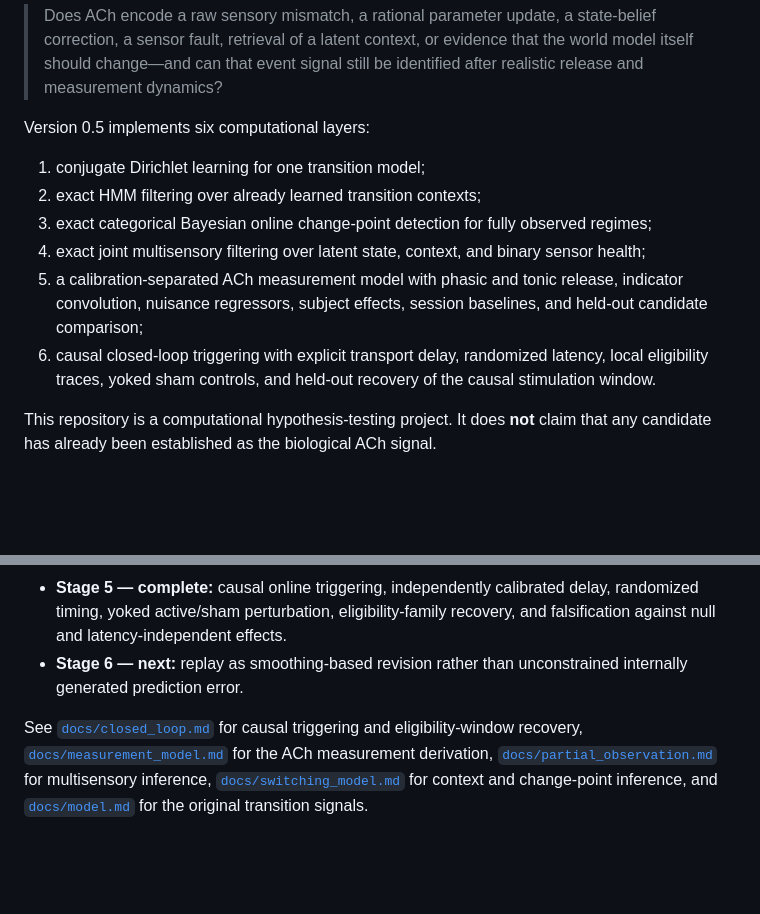
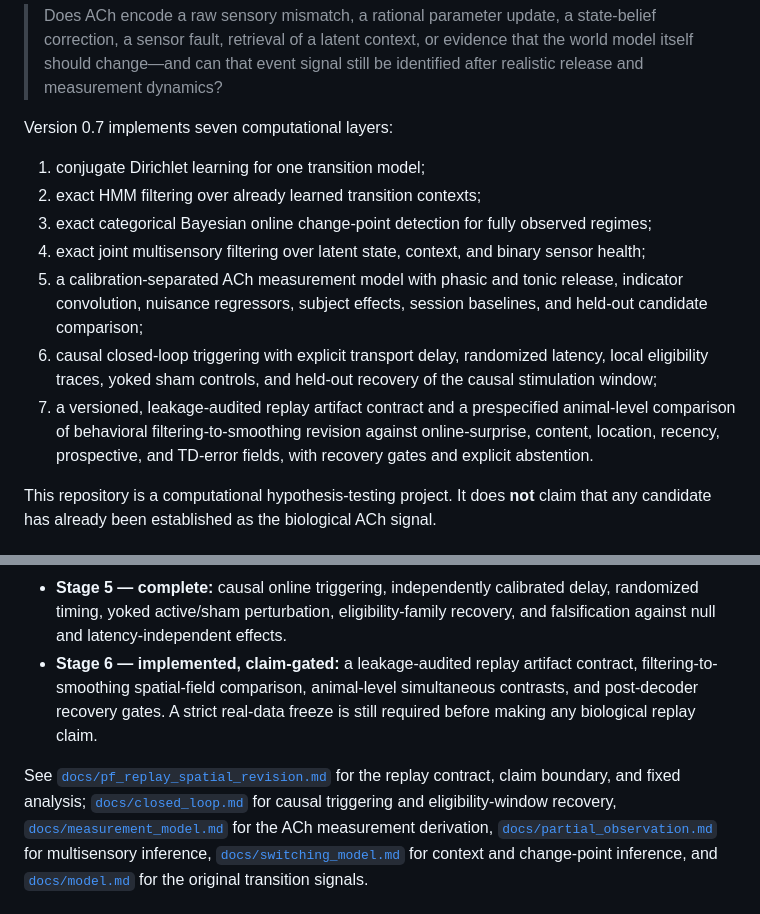
Before and after one commit to IPS-Stuttgart/Bayesian-ACh, a Markdown page: README.md, 2 parts joined by grey strips. Rendered like a GitHub page; blank space fills up the shorter version.

Commit message:
Align README with version 0.7 replay interface

```diff
--- a/README.md
+++ b/README.md
@@ -12,7 +12,7 @@ and asks a sharper estimation-theoretic question:
 > evidence that the world model itself should change—and can that event signal
 > still be identified after realistic release and measurement dynamics?
 
-Version 0.5 implements six computational layers:
+Version 0.7 implements seven computational layers:
 
 1. conjugate Dirichlet learning for one transition model;
 2. exact HMM filtering over already learned transition contexts;
@@ -25,7 +25,11 @@ Version 0.5 implements six computational layers:
    baselines, and held-out candidate comparison;
 6. causal closed-loop triggering with explicit transport delay, randomized
    latency, local eligibility traces, yoked sham controls, and held-out recovery
-   of the causal stimulation window.
+   of the causal stimulation window;
+7. a versioned, leakage-audited replay artifact contract and a prespecified
+   animal-level comparison of behavioral filtering-to-smoothing revision against
+   online-surprise, content, location, recency, prospective, and TD-error fields,
+   with recovery gates and explicit abstention.
 
 This repository is a computational hypothesis-testing project. It does **not**
 claim that any candidate has already been established as the biological ACh
@@ -307,10 +311,13 @@ whether the discrete timescale posterior is concentrated and stable.
 - **Stage 5 — complete:** causal online triggering, independently calibrated
   delay, randomized timing, yoked active/sham perturbation, eligibility-family
   recovery, and falsification against null and latency-independent effects.
-- **Stage 6 — next:** replay as smoothing-based revision rather than
-  unconstrained internally generated prediction error.
+- **Stage 6 — implemented, claim-gated:** a leakage-audited replay artifact
+  contract, filtering-to-smoothing spatial-field comparison, animal-level
+  simultaneous contrasts, and post-decoder recovery gates. A strict real-data
+  freeze is still required before making any biological replay claim.
 
-See [`docs/closed_loop.md`](docs/closed_loop.md) for causal triggering and
+See [`docs/pf_replay_spatial_revision.md`](docs/pf_replay_spatial_revision.md)
+for the replay contract, claim boundary, and fixed analysis; [`docs/closed_loop.md`](docs/closed_loop.md) for causal triggering and
 eligibility-window recovery, [`docs/measurement_model.md`](docs/measurement_model.md)
 for the ACh measurement derivation,
 [`docs/partial_observation.md`](docs/partial_observation.md) for multisensory
```
